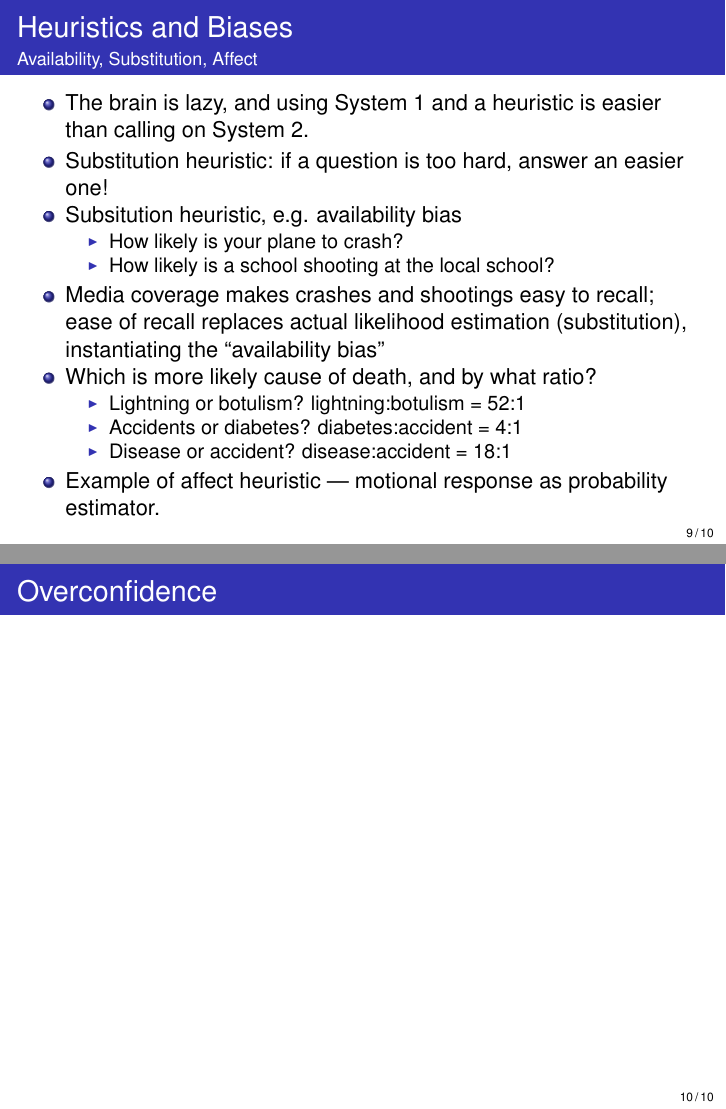
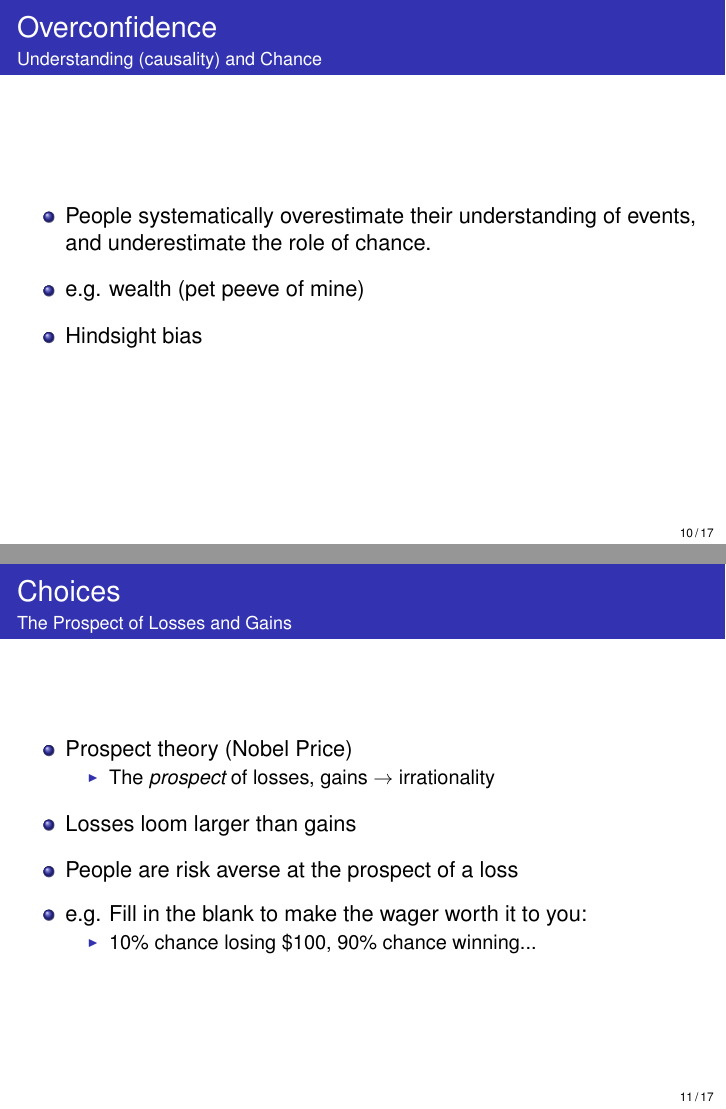
Before and after one commit to cwcomiskey/Misc, LaTeX slides (ThinkFaS.tex): pages 9 and 10 of 10 before the commit and pages 10 and 11 of 17 after it, joined at a grey line. Compiled offline with pdfLaTeX.

Commit message:
Rough draft almost complete; "Overconfidence" left

```diff
--- a/ThinkFaS.tex
+++ b/ThinkFaS.tex
@@ -176,4 +183,41 @@ What about the counties with highest incidence of kidney cancer?
 
 \end{frame}
 
-\begin{frame}{Overconfidence}{}
+\begin{frame}{Overconfidence}{Understanding (causality) and Chance}
+\begin{itemize}
+\addtolength{\itemsep}{0.5\baselineskip}
+\item People systematically overestimate their understanding of events, and underestimate the role of chance.
+\item e.g. wealth (pet peeve of mine)
+\item Hindsight bias
+\end{itemize}
+
+\end{frame}
+
+\begin{frame}{Choices}{The Prospect of Losses and Gains}
+  \begin{itemize}
+  \addtolength{\itemsep}{0.5\baselineskip}
+  \item Prospect theory (Nobel Price)
+        \begin{itemize}
+        \item The {\it prospect} of losses, gains $\rightarrow$ irrationality
+        \end{itemize}
+  \item Losses loom larger than gains
+  \item People are risk averse at the prospect of a loss
+  \item e.g. Fill in the blank to make the wager worth it to you:
+        \begin{itemize}
+        \item 10\% chance losing \$100, 90\% chance winning...
+        \end{itemize}
+  \end{itemize}
+\end{frame}
+
+\begin{frame}{Choices}{The Prospect of Losses and Gains}
+  \begin{itemize}
+  \addtolength{\itemsep}{0.5\baselineskip}
+  \item Prospect theory (Nobel Price)
+        \begin{itemize}
+        \item The {\it prospect} of losses, gains $\rightarrow$ irrationality
+        \end{itemize}
+  \item Losses loom larger than gains
+  \item People are risk averse at the prospect of a loss
+  \item e.g. Fill in the blank to make the wager worth it to you:
+        \begin{itemize}
+        \item 10\% chance losing \$100, 90\% chance winning \$12
@@ -179,0 +229,10 @@ What about the counties with highest incidence of kidney cancer?
+\begin{frame}{Choices}{The Prospect of Losses and Gains}
+  \begin{itemize}
+  \addtolength{\itemsep}{0.5\baselineskip}
+  \item Prospect theory (Nobel Price)
+        \begin{itemize}
+        \item The {\it prospect} of losses, gains $\rightarrow$ irrationality
+        \end{itemize}
+  \item Losses loom larger than gains
+  \item People are risk seeking at the prospect of a gains
+  \item e.g. Fill in the blank to make the wager worth it to you:
@@ -179,0 +246,10 @@ What about the counties with highest incidence of kidney cancer?
+\begin{frame}{Choices}{The Prospect of Losses and Gains}
+  \begin{itemize}
+  \addtolength{\itemsep}{0.5\baselineskip}
+  \item Prospect theory (Nobel Price)
+        \begin{itemize}
+        \item The {\it prospect} of losses, gains $\rightarrow$ irrationality
+        \end{itemize}
+  \item Losses loom larger than gains
+  \item People are risk seeking at the prospect of a gains
+  \item e.g. Fill in the blank to make the wager worth it to you:
@@ -181,3 +261,19 @@ What about the counties with highest incidence of kidney cancer?
 \end{frame}
 
 
+\begin{frame}{Choices}{The Prospect of Losses and Gains}
+
+  \begin{itemize}
+  \addtolength{\itemsep}{0.5\baselineskip}
+  \item Prospect theory (Nobel Price)
+        \begin{itemize}
+        \item The {\it prospect} of losses, gains $\rightarrow$ irrationality
+        \end{itemize}
+  \item Losses loom larger than gains
+  \item People are risk averse at the prospect of a loss
+  \item e.g. Fill in the blank to make the wager worth it to you:
+        \begin{itemize}
+        \item 10\% chance losing \$100, 90\% chance winning \$12
+        \end{itemize}
+  \item People are risk seeking at the prospect of a gains
+  \item e.g. Fill in the blank to make the wager worth it to you:
```
Also changed, not shown: ThinkFaS.pdf (added), ThinkFaS.tex (78 more changed lines).
